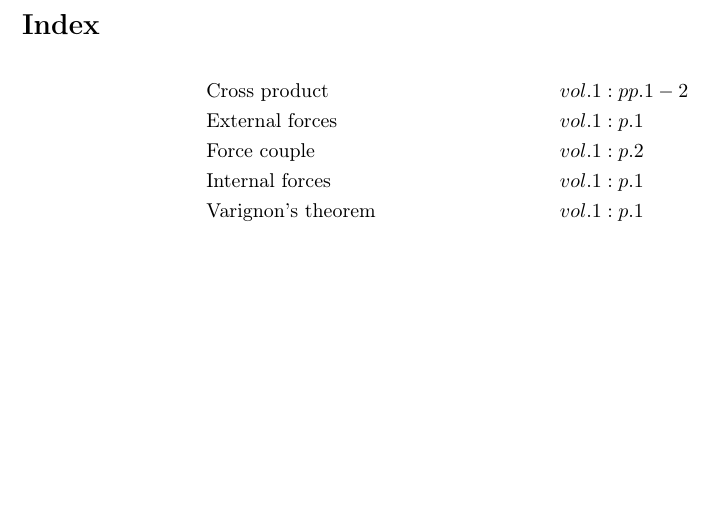
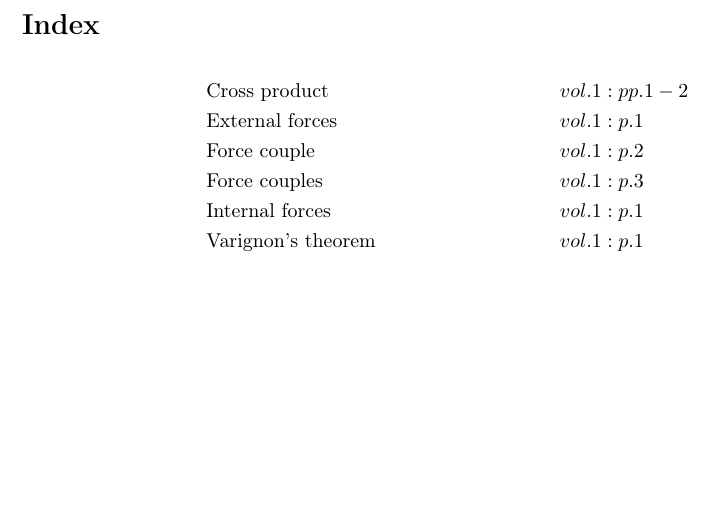
Before and after one commit to danhagen/Journal_Index, a LaTeX document (main.tex): part of the page, cut so that both start at the same text. Compiled offline with pdfLaTeX.

Commit message:
Adding to Index!

```diff
--- a/main.tex
+++ b/main.tex
@@ -11,6 +11,7 @@
 &\text{Cross product}&& vol. 1: pp. 1-2\\
 &\text{External forces}&& vol. 1: p. 1\\
 &\text{Force couple}&& vol. 1: p. 2\\
+&\text{Force couples}&& vol. 1: p. 3\\
 &\text{Internal forces}&& vol. 1: p. 1\\
 &\text{Varignon's theorem}&& vol. 1: p. 1\\
 \end{align*}
```
Also changed, not shown: main.pdf, 1 other file.
